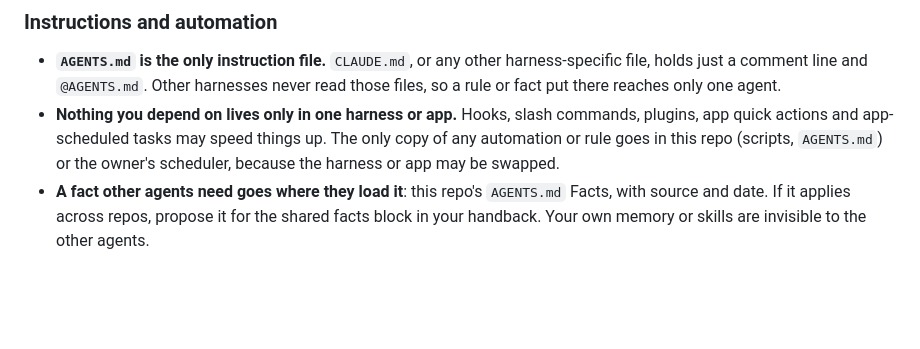
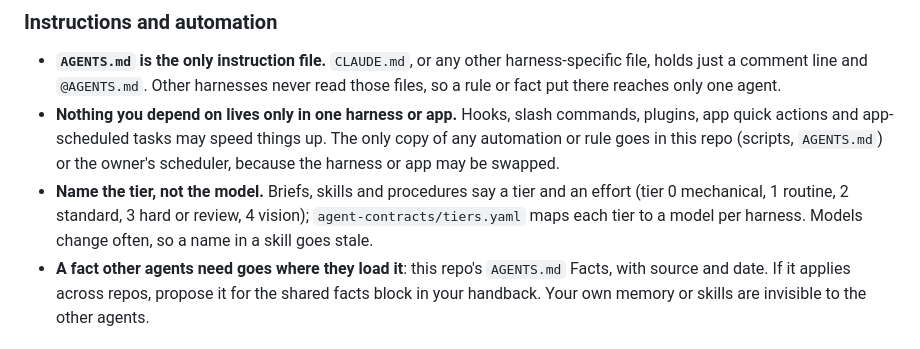
Before and after one commit to cutout-z/aemo-renewable-generator-dashboard, a Markdown page: AGENTS.md, the part around one of its changes. Drawn GitHub-style; blank space fills up the shorter version.

Commit message:
AGENTS.md: restamp the family block (tier rule) from agent-contracts 671abd3
Co-Authored-By: Claude Opus 5.5 <noreply@anthropic.com>

```diff
--- a/AGENTS.md
+++ b/AGENTS.md
@@ -39,6 +39,9 @@ where a harness supports it.
   quick actions and app-scheduled tasks may speed things up. The only copy of any automation or rule
   goes in this repo (scripts, `AGENTS.md`) or the owner's scheduler, because the harness or app may be
   swapped.
+- **Name the tier, not the model.** Briefs, skills and procedures say a tier and an effort (tier 0
+  mechanical, 1 routine, 2 standard, 3 hard or review, 4 vision); `agent-contracts/tiers.yaml` maps
+  each tier to a model per harness. Models change often, so a name in a skill goes stale.
 - **A fact other agents need goes where they load it**: this repo's `AGENTS.md` Facts, with source
   and date. If it applies across repos, propose it for the shared facts block in your handback. Your
   own memory or skills are invisible to the other agents.
```
Also changed, not shown: other parts of AGENTS.md (+1 -1 lines).
